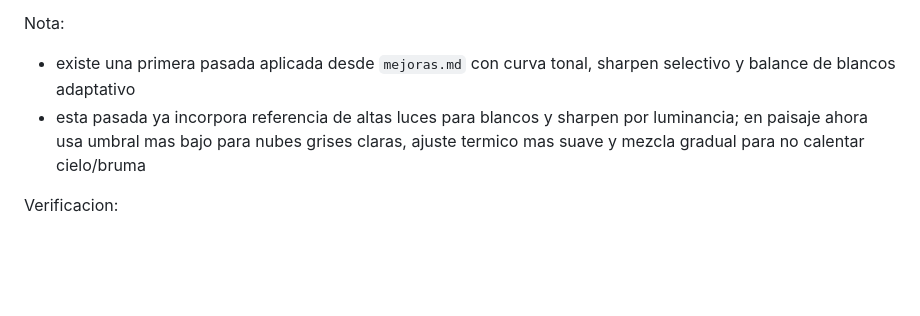
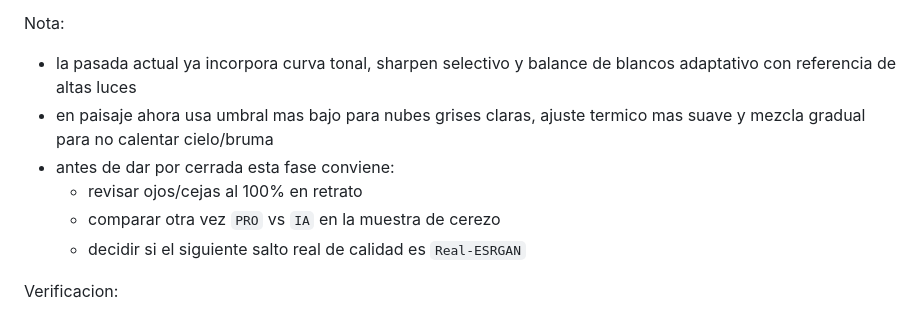
Before and after one commit to DMX83/JUST4ALL, a Markdown page: APPS/JUST4PICT/TODO.md, the part around the change. Drawn GitHub-style; blank space fills up the shorter version.

```diff
--- a/APPS/JUST4PICT/TODO.md
+++ b/APPS/JUST4PICT/TODO.md
@@ -195,8 +195,12 @@ Trabajo:
 
 Nota:
 
-- existe una primera pasada aplicada desde `mejoras.md` con curva tonal, sharpen selectivo y balance de blancos adaptativo
-- esta pasada ya incorpora referencia de altas luces para blancos y sharpen por luminancia; en paisaje ahora usa umbral mas bajo para nubes grises claras, ajuste termico mas suave y mezcla gradual para no calentar cielo/bruma
+- la pasada actual ya incorpora curva tonal, sharpen selectivo y balance de blancos adaptativo con referencia de altas luces
+- en paisaje ahora usa umbral mas bajo para nubes grises claras, ajuste termico mas suave y mezcla gradual para no calentar cielo/bruma
+- antes de dar por cerrada esta fase conviene:
+  - revisar ojos/cejas al 100% en retrato
+  - comparar otra vez `PRO` vs `IA` en la muestra de cerezo
+  - decidir si el siguiente salto real de calidad es `Real-ESRGAN`
 
 Verificacion:
 
```
Also changed, not shown: APPS/JUST4PICT/mejoras.md (deleted, +0 -209 lines).
